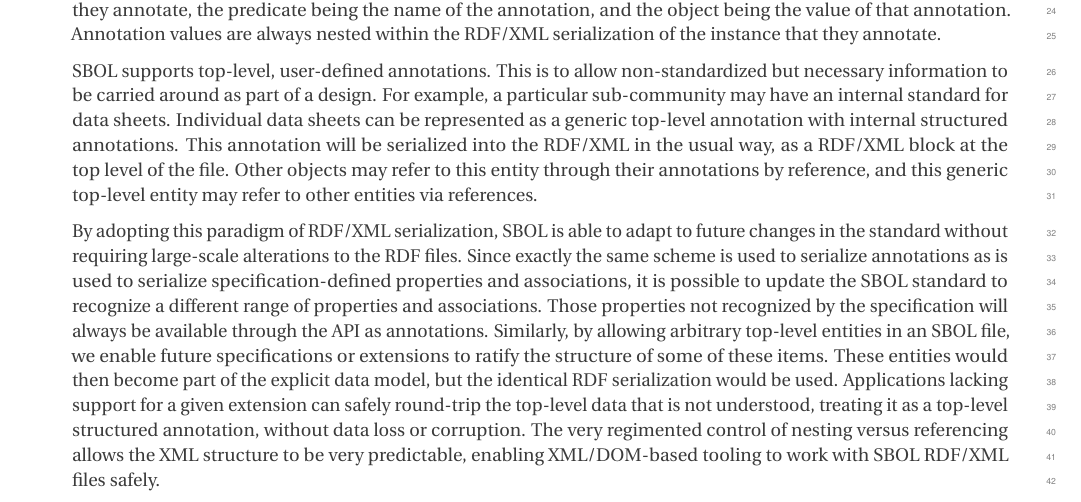
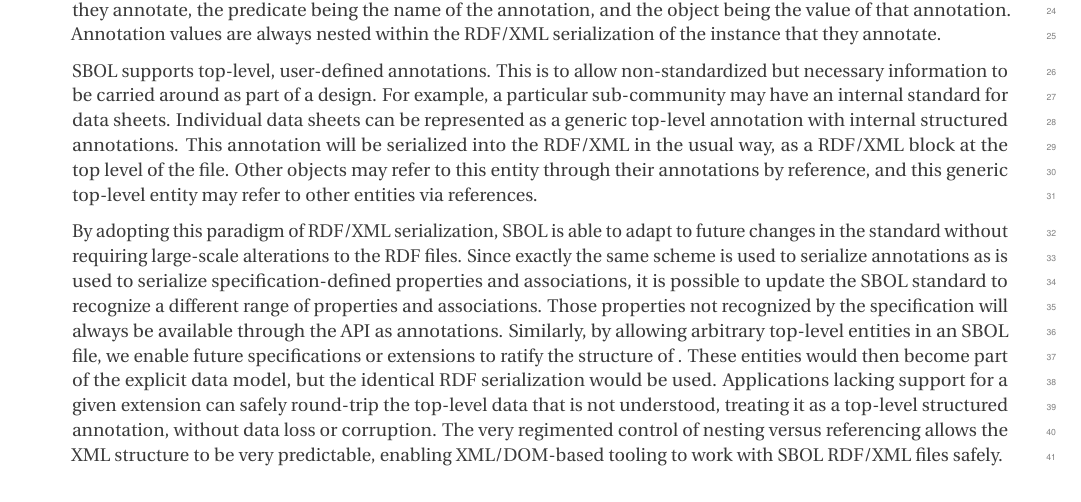
Before and after one commit to SynBioDex/SBOL-specification, a LaTeX document (sbol2.tex, which reads serialization.tex): part of page 36 of 48, cut so that both start at the same text. Compiled offline with pdfLaTeX.

Commit message:
Update on Overleaf.

```diff
--- a/serialization.tex
+++ b/serialization.tex
@@ -17,4 +17,4 @@ Each instance of a first-class SBOL datatype may have annotations attached. Thes
 
 SBOL supports top-level, user-defined annotations. This is to allow non-standardized but necessary information to be carried around as part of a design. For example, a particular sub-community may have an internal standard for data sheets. Individual data sheets can be represented as a generic top-level annotation with internal structured annotations. This annotation will be serialized into the RDF/XML in the usual way, as a RDF/XML block at the top level of the file. Other objects may refer to this entity through their annotations by reference, and this generic top-level entity may refer to other entities via references.
 
-By adopting this paradigm of RDF/XML serialization, SBOL is able to adapt to future changes in the standard without requiring large-scale alterations to the RDF files. Since exactly the same scheme is used to serialize annotations as is used to serialize specification-defined properties and associations, it is possible to update the SBOL standard to recognize a different range of properties and associations. Those properties not recognized by the specification will always be available through the API as annotations. Similarly, by allowing arbitrary top-level entities in an SBOL file, we enable future specifications or extensions to ratify the structure of some of these items. These entities would then become part of the explicit data model, but the identical RDF serialization would be used. Applications lacking support for a given extension can safely round-trip the top-level data that is not understood, treating it as a top-level structured annotation, without data loss or corruption. The very regimented control of nesting versus referencing allows the XML structure to be very predictable, enabling XML/DOM-based tooling to work with SBOL RDF/XML files safely.
+By adopting this paradigm of RDF/XML serialization, SBOL is able to adapt to future changes in the standard without requiring large-scale alterations to the RDF files. Since exactly the same scheme is used to serialize annotations as is used to serialize specification-defined properties and associations, it is possible to update the SBOL standard to recognize a different range of properties and associations. Those properties not recognized by the specification will always be available through the API as annotations. Similarly, by allowing arbitrary top-level entities in an SBOL file, we enable future specifications or extensions to ratify the structure of . These entities would then become part of the explicit data model, but the identical RDF serialization would be used. Applications lacking support for a given extension can safely round-trip the top-level data that is not understood, treating it as a top-level structured annotation, without data loss or corruption. The very regimented control of nesting versus referencing allows the XML structure to be very predictable, enabling XML/DOM-based tooling to work with SBOL RDF/XML files safely.
```
